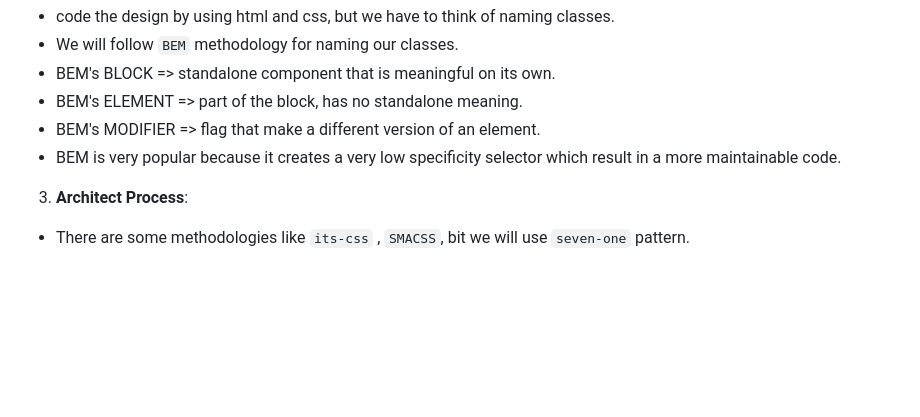
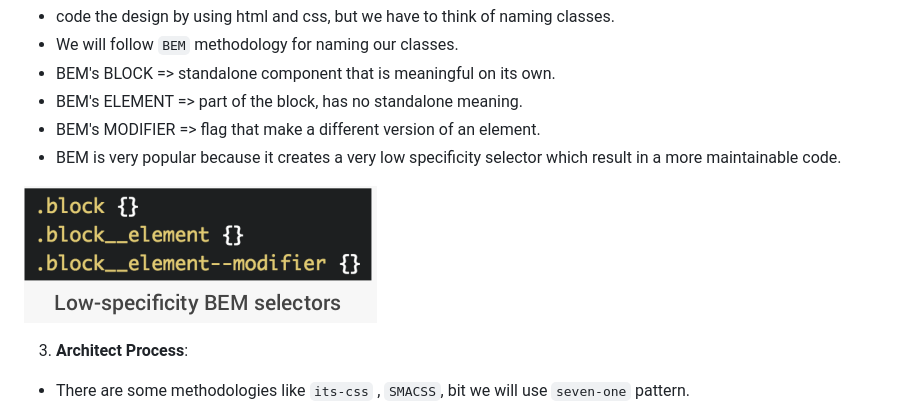
Before and after one commit to mu-majid/Advanced-CSS-SaSS, a Markdown page: README.md, the part around the change printed below. GitHub-like rendering; pictures changed too: pics/bem.png (added); blank space fills up the shorter version.

Commit message:
bem pic

```diff
--- a/README.md
+++ b/README.md
@@ -151,6 +155,8 @@
   * BEM's MODIFIER => flag that make a different version of an element.
   * BEM is very popular because it creates a very low specificity selector which result in a more maintainable code.
 
+  ![bem](./pics/bem.png)
+
   3. **Architect Process**:
 
   * There are some methodologies like `its-css` , `SMACSS`, bit we will use `seven-one` pattern.
```
Also changed, not shown: other parts of README.md (+4 -0 lines).
